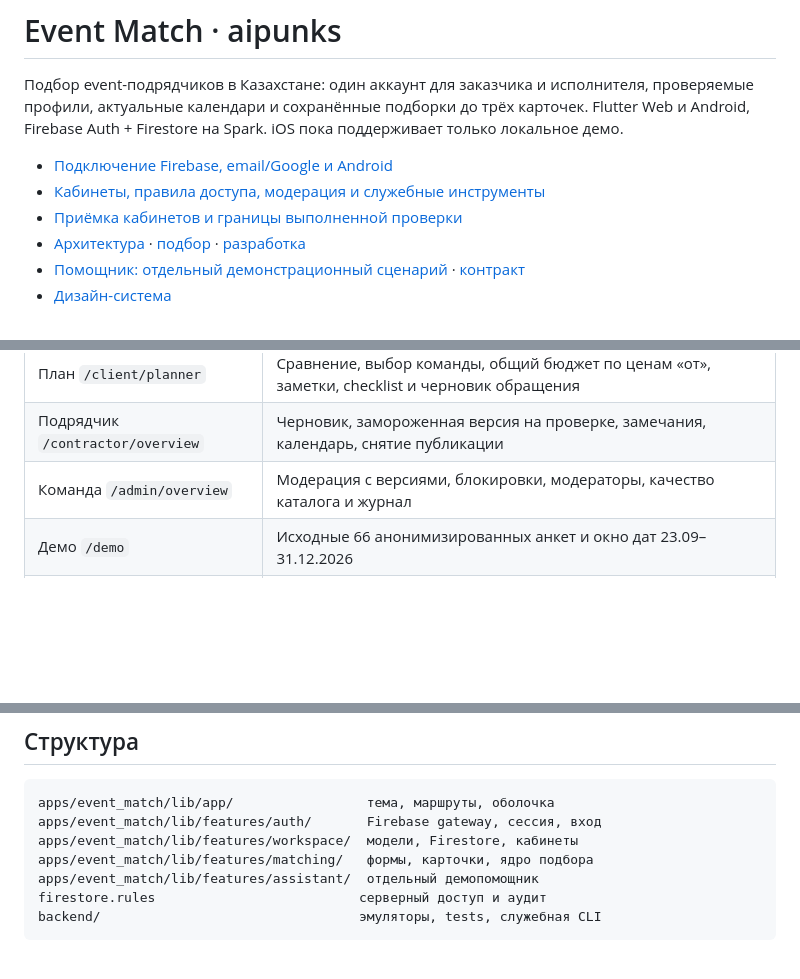
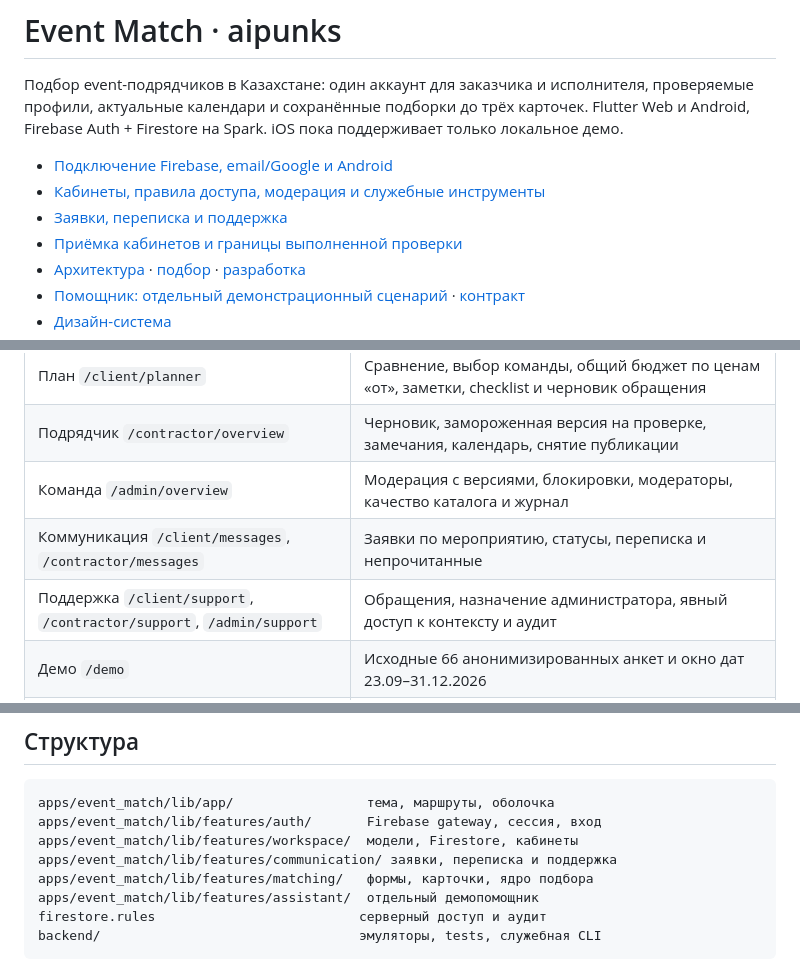
Before and after one commit to BAITC-Hacks/hack-d2c4660e-aipunks, a Markdown page: README.md, 3 parts joined by grey strips. Drawn GitHub-style; blank space fills up the shorter version.

Commit message:
docs(communication): document delivered inquiry and support workflows

```diff
--- a/README.md
+++ b/README.md
@@ -4,6 +4,7 @@
 
 - [Подключение Firebase, email/Google и Android](docs/firebase.md)
 - [Кабинеты, правила доступа, модерация и служебные инструменты](docs/accounts-backend.md)
+- [Заявки, переписка и поддержка](docs/communications.md)
 - [Приёмка кабинетов и границы выполненной проверки](docs/accounts-acceptance.md)
 - [Архитектура](docs/architecture.md) · [подбор](docs/pipeline.md) · [разработка](docs/development.md)
 - [Помощник: отдельный демонстрационный сценарий](docs/assistant.md) · [контракт](docs/assistant-contract.md)
@@ -19,6 +20,8 @@
 | План `/client/planner` | Сравнение, выбор команды, общий бюджет по ценам «от», заметки, checklist и черновик обращения |
 | Подрядчик `/contractor/overview` | Черновик, замороженная версия на проверке, замечания, календарь, снятие публикации |
 | Команда `/admin/overview` | Модерация с версиями, блокировки, модераторы, качество каталога и журнал |
+| Коммуникация `/client/messages`, `/contractor/messages` | Заявки по мероприятию, статусы, переписка и непрочитанные |
+| Поддержка `/client/support`, `/contractor/support`, `/admin/support` | Обращения, назначение администратора, явный доступ к контексту и аудит |
 | Демо `/demo` | Исходные 66 анонимизированных анкет и окно дат 23.09–31.12.2026 |
 | Помощник `/assistant` | Отдельный демосценарий; требования AI/backend описаны в документации помощника |
 
@@ -81,6 +84,7 @@ python3 scripts/import_catalog.py data/catalog.csv apps/event_match/assets/data/
 apps/event_match/lib/app/                 тема, маршруты, оболочка
 apps/event_match/lib/features/auth/       Firebase gateway, сессия, вход
 apps/event_match/lib/features/workspace/  модели, Firestore, кабинеты
+apps/event_match/lib/features/communication/ заявки, переписка и поддержка
 apps/event_match/lib/features/matching/   формы, карточки, ядро подбора
 apps/event_match/lib/features/assistant/  отдельный демопомощник
 firestore.rules                          серверный доступ и аудит
```
Also changed, not shown: docs/architecture.md (+7 -1 lines), docs/development.md (+3 -1 lines).
